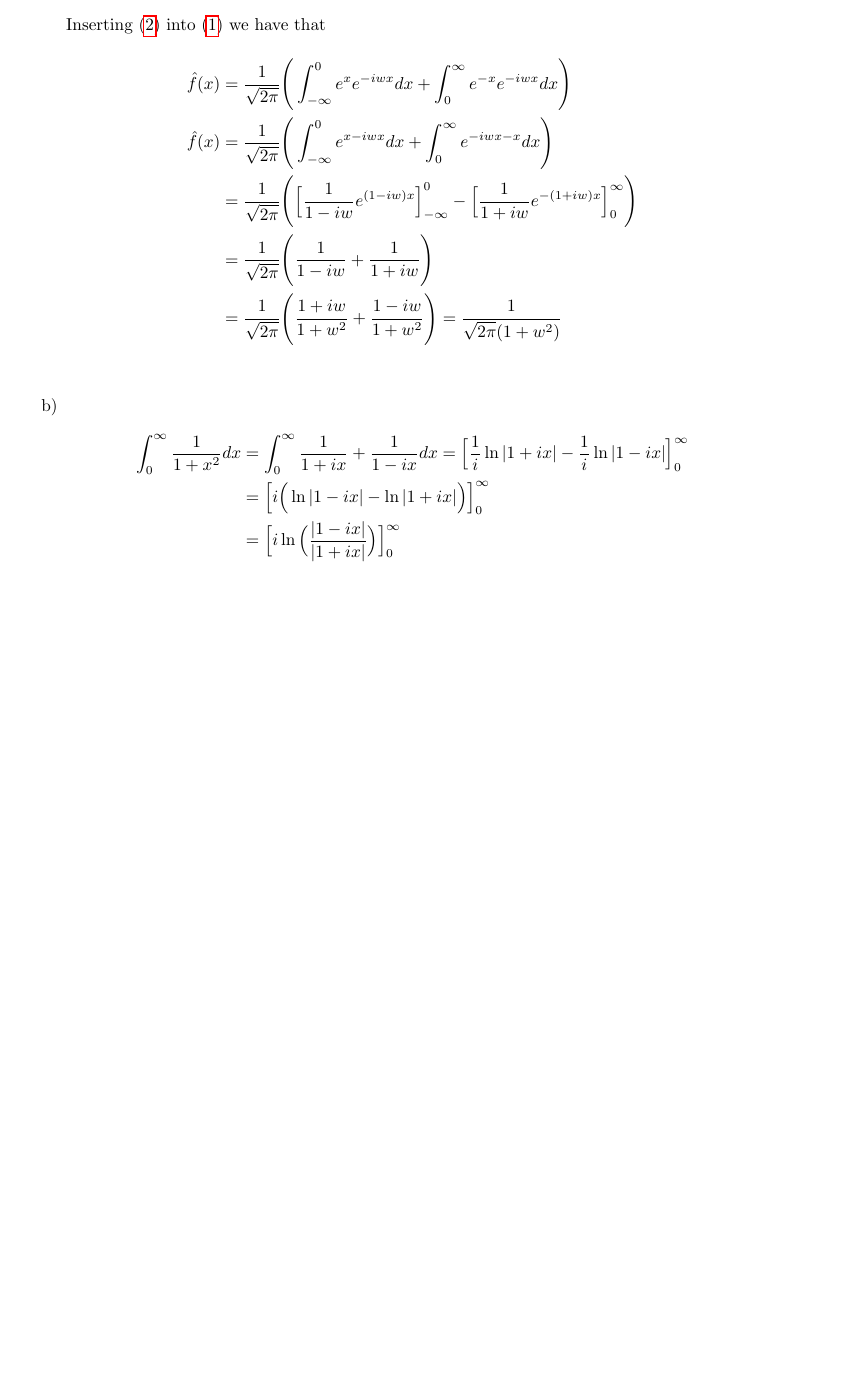
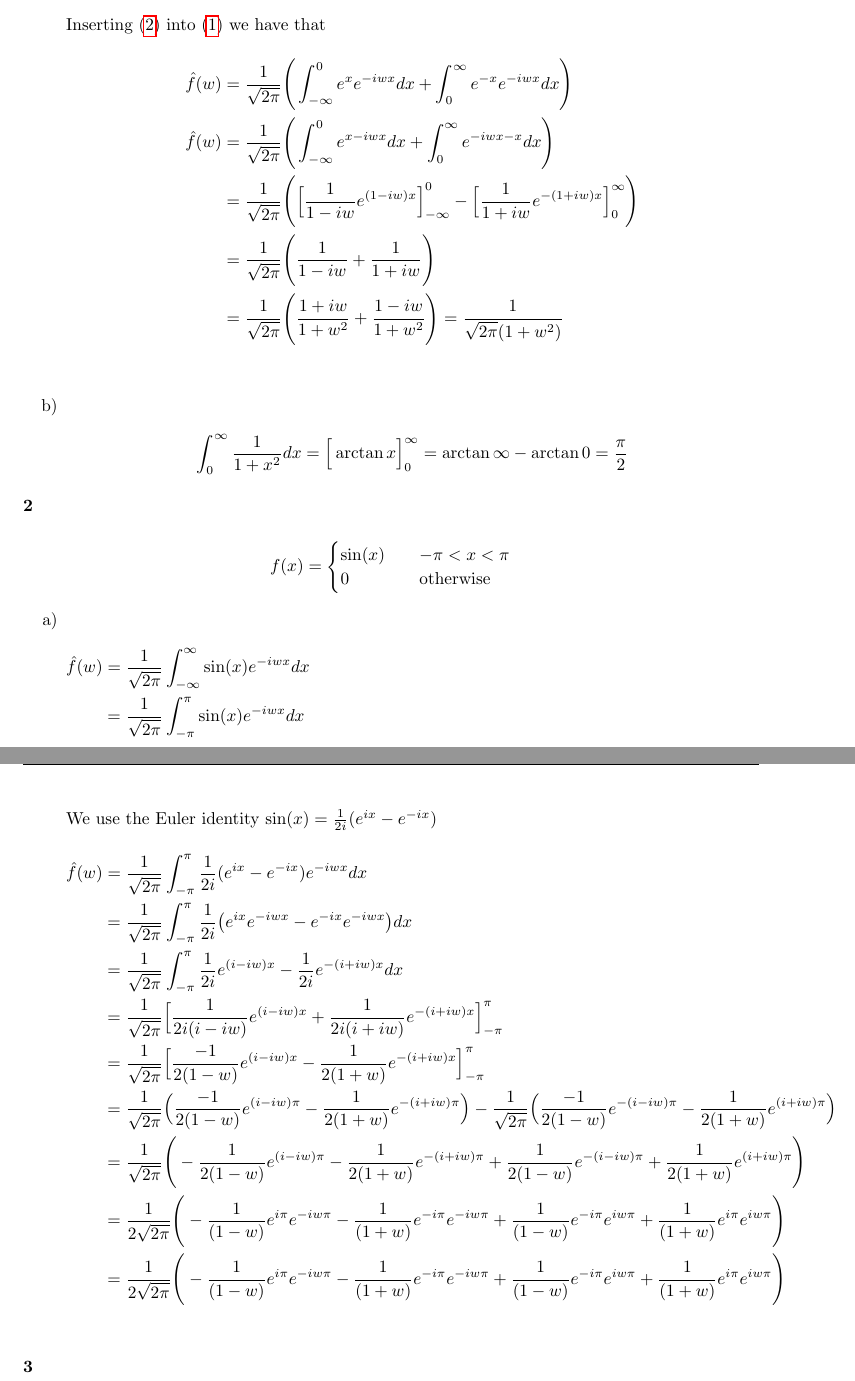
Before and after one commit to ottolote/matte4d, a LaTeX document (ex05/ex05.tex): part of the page before the commit and two parts of pages 1 and 2 of 2 after it, the two joined at a grey line, cut so that both start at the same text, the shorter picture padded with empty space. Compiled offline with pdfLaTeX.

Commit message:
Add solutions to problem 1 and start of 2a

```diff
--- a/ex05/ex05.tex
+++ b/ex05/ex05.tex
@@ -69,9 +69,9 @@ The fourier transform is given by
     \item {
         \begin{align}
             \intertext{Inserting (\ref{eq:1-fdef}) into (\ref{ftrans}) we have that}
-            \hat f(x) &= \frac{1}{\sqrt{2\pi}}\Bigg(\int_{-\infty}^0{e^x
+            \hat f(w) &= \frac{1}{\sqrt{2\pi}}\Bigg(\int_{-\infty}^0{e^x
                 e^{-iwx} dx} + \int_0^{\infty}{e^{-x} e^{-iwx} dx}\Bigg) \\
-            \hat f(x) &= \frac{1}{\sqrt{2\pi}}\Bigg(\int_{-\infty}^0{e^{x-iwx}dx}
+            \hat f(w) &= \frac{1}{\sqrt{2\pi}}\Bigg(\int_{-\infty}^0{e^{x-iwx}dx}
                 + \int_0^{\infty}{e^{-iwx-x} dx}\Bigg) \\
             &= \frac{1}{\sqrt{2\pi}}\Bigg(\Big[{\frac{1}{1-iw}e^{(1-iw)x}\Big]_
                 {-\infty}^{0}} - \Big[{\frac{1}{1+iw}
@@ -84,14 +84,64 @@ The fourier transform is given by
 
     \item{  % wat
         \begin{align}
-            \int_0^\infty{\frac{1}{1+x^2} dx} &= \int_0^\infty{\frac{1}{1+ix} +
-                \frac{1}{1-ix} dx} = \Big[ \frac{1}{i}\ln|1+ix| -
-                \frac{1}{i}\ln|1-ix|\Big]_0^\infty\\
-            &= \Big[ i\Big(\ln|1-ix| - \ln|1+ix|\Big)\Big]_0^\infty \\
-            &= \Big[ i\ln\Big(\frac{|1-ix|}{|1+ix|}\Big)\Big]_0^\infty \\
+            \int_0^\infty{\frac{1}{1+x^2} dx} &= \Big[\arctan x\Big]_0^\infty =
+                \arctan \infty - \arctan 0 = \frac{\pi}{2}
         \end{align}
     }
 \end{enumerate}
 
+\ex{2}
+
+\begin{align}
+f(x) =
+    \begin{cases}
+        \sin(x) &\quad -\pi < x < \pi \\
+        0 &\quad \text{otherwise} \\
+    \end{cases}
+\end{align}
+
+\begin{enumerate}[label=\alph*)]
+    \item {
+        \begin{align}
+            \hat f(w) &= \frac{1}{\sqrt{2\pi}} \int_{-\infty}^\infty{
+                \sin(x) e^{-iwx} dx} \\
+            &= \frac{1}{\sqrt{2\pi}} \int_{-\pi}^\pi{\sin(x) e^{-iwx} dx} \\
+            \intertext{We use the Euler identity \(\sin(x) = \frac{1}{2i}(e^{ix}
+                - e^{-ix})\)}
+            \hat f(w) &= \frac{1}{\sqrt{2\pi}} \int_{-\pi}^\pi{ \frac{1}{2i}(e^{ix}
+                - e^{-ix}) e^{-iwx} dx} \\
+            &= \frac{1}{\sqrt{2\pi}} \int_{-\pi}^\pi{ \frac{1}{2i}\big( e^{ix}e^{-iwx}
+                - e^{-ix} e^{-iwx}\big) dx} \\
+            &= \frac{1}{\sqrt{2\pi}} \int_{-\pi}^\pi{ \frac{1}{2i} e^{(i-iw)x}
+                - \frac{1}{2i} e^{-(i+iw)x} dx} \\
+            &= \frac{1}{\sqrt{2\pi}} \Big[\frac{1}{2i(i-iw)} e^{(i-iw)x}
+                + \frac{1}{2i(i+iw)} e^{-(i+iw)x} \Big]_{-\pi}^\pi \\
+            &= \frac{1}{\sqrt{2\pi}} \Big[\frac{-1}{2(1-w)} e^{(i-iw)x}
+                - \frac{1}{2(1+w)} e^{-(i+iw)x} \Big]_{-\pi}^\pi \\
+            &= \frac{1}{\sqrt{2\pi}} \Big(\frac{-1}{2(1-w)} e^{(i-iw)\pi}
+                - \frac{1}{2(1+w)} e^{-(i+iw)\pi} \Big)
+                - \frac{1}{\sqrt{2\pi}} \Big(\frac{-1}{2(1-w)} e^{-(i-iw)\pi}
+                - \frac{1}{2(1+w)} e^{(i+iw)\pi} \Big) \\
+            &= \frac{1}{\sqrt{2\pi}} \Bigg(
+                - \frac{1}{2(1-w)} e^{(i-iw)\pi}
+                - \frac{1}{2(1+w)} e^{-(i+iw)\pi}
+                + \frac{1}{2(1-w)} e^{-(i-iw)\pi}
+                + \frac{1}{2(1+w)} e^{(i+iw)\pi} \Bigg) \\
+            &= \frac{1}{2\sqrt{2\pi}} \Bigg(
+                - \frac{1}{(1-w)} e^{i\pi}e^{-iw\pi}
+                - \frac{1}{(1+w)} e^{-i\pi}e^{-iw\pi}
+                + \frac{1}{(1-w)} e^{-i\pi}e^{iw\pi}
+                + \frac{1}{(1+w)} e^{i\pi}e^{iw\pi} \Bigg) \\
+            &= \frac{1}{2\sqrt{2\pi}} \Bigg(
+                - \frac{1}{(1-w)} e^{i\pi}e^{-iw\pi}
+                - \frac{1}{(1+w)} e^{-i\pi}e^{-iw\pi}
+                + \frac{1}{(1-w)} e^{-i\pi}e^{iw\pi}
+                + \frac{1}{(1+w)} e^{i\pi}e^{iw\pi} \Bigg) \\
+        \end{align}
+    }
+\end{enumerate}
+
+\ex{3}
+
 
 \end{document}
```
